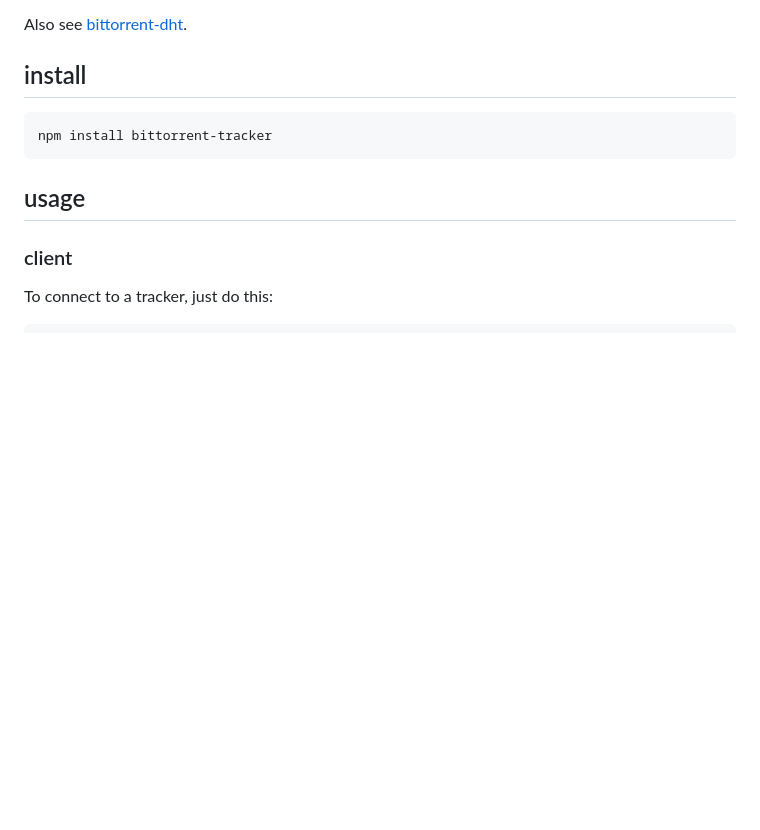
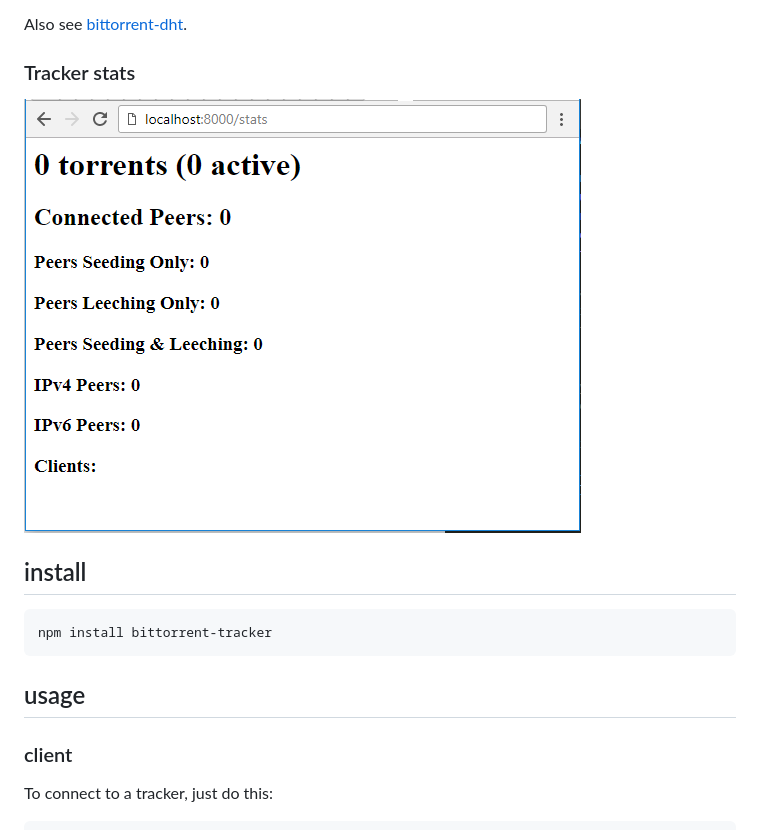
Before and after one commit to webtorrent/bittorrent-tracker, a Markdown page: README.md, the part around the change. GitHub-like rendering; pictures changed too: trackerStats.png (added); blank space fills up the shorter version.

Commit message:
Added an image of the stats page in the readme.md

```diff
--- a/README.md
+++ b/README.md
@@ -39,6 +39,10 @@ This module is used by [WebTorrent](http://webtorrent.io).
 - Tracker statistics available via web interface at `/stats` or JSON data at `/stats.json`
 
 Also see [bittorrent-dht](https://www.npmjs.com/package/bittorrent-dht).
+
+### Tracker stats
+
+![Screenshot](trackerStats.png)
 
 ## install
 
```
